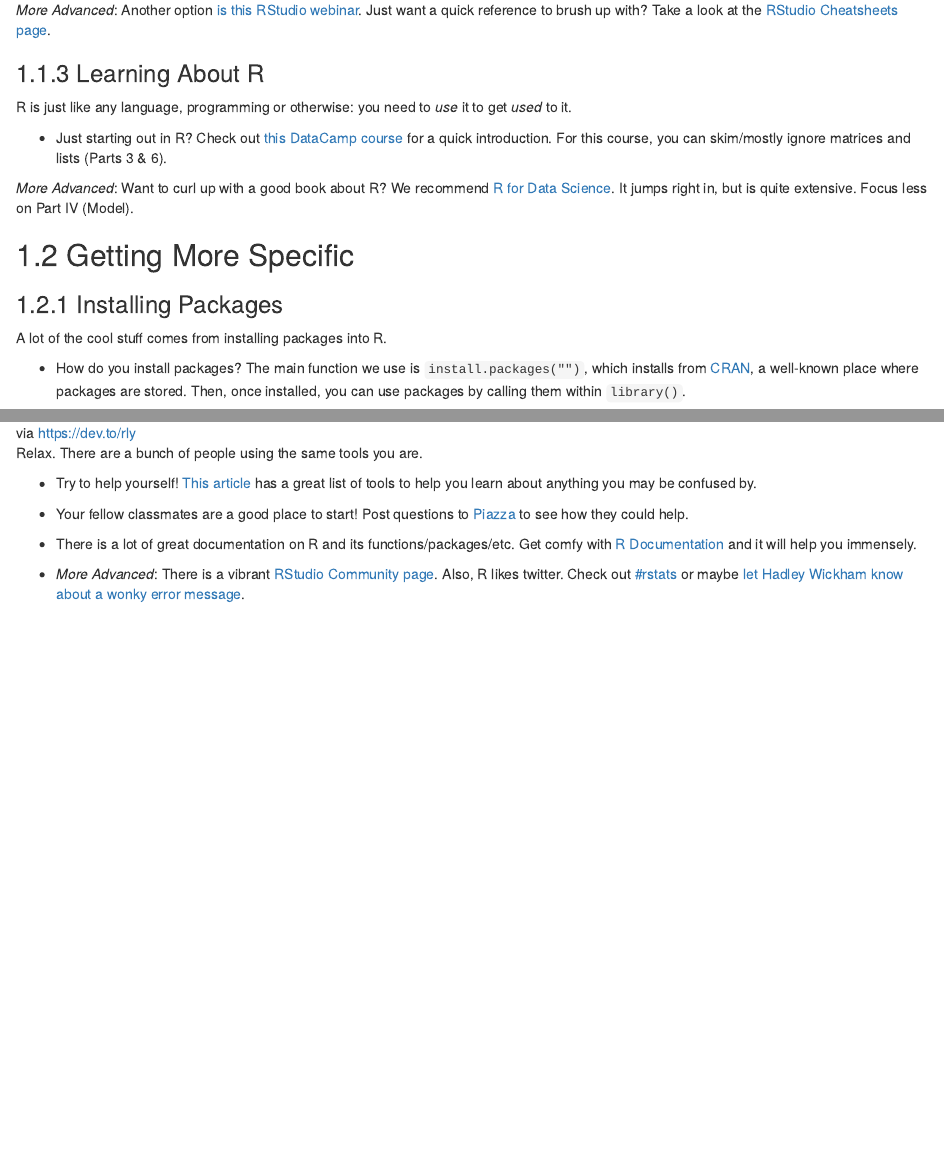
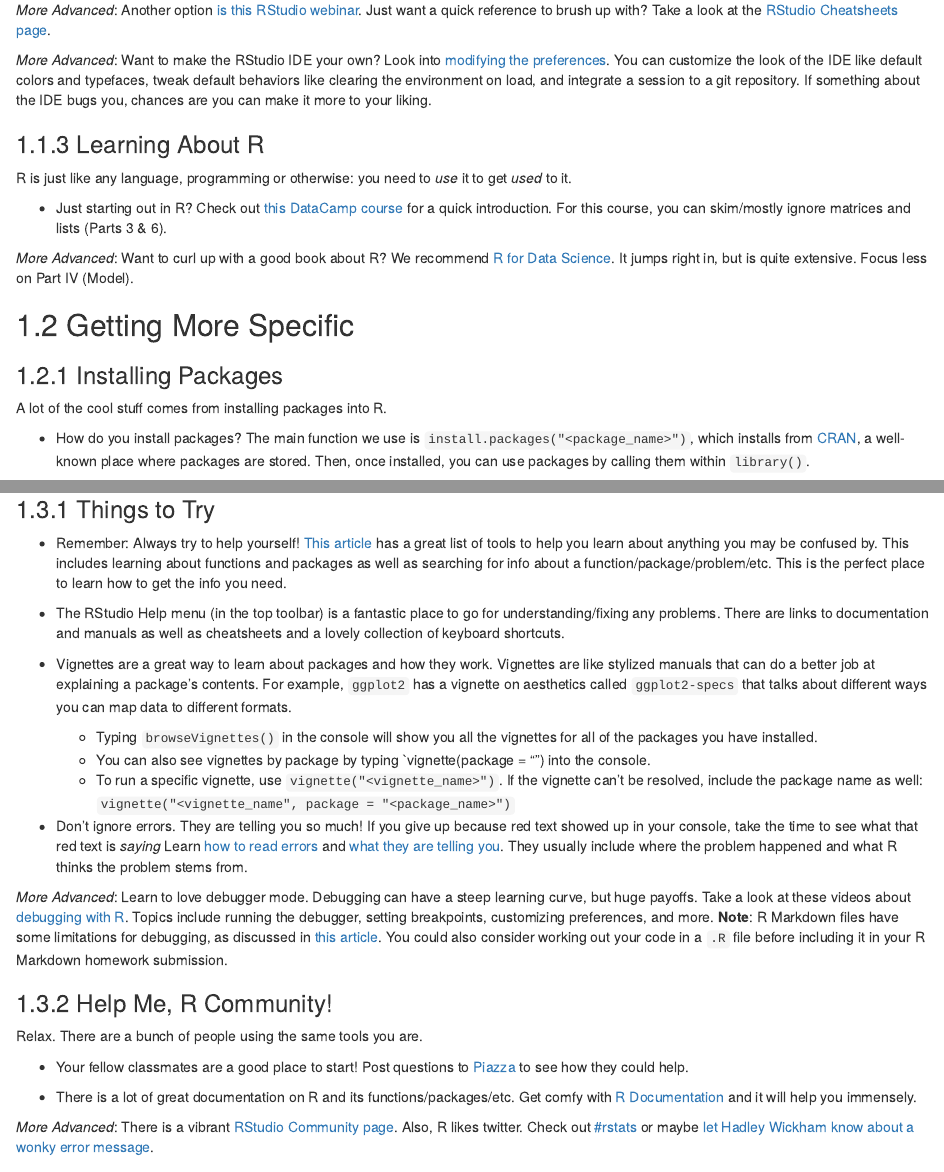
Before and after one commit to jtr13/EDAV, an R Markdown document (02-basics.Rmd): the page in a window 1100 px wide, from 660 px down, and a second part further down, joined at a grey line. Rendered offline with R 4.5, knitr and Pandoc, with nearby package versions; drawn as R Markdown's standard HTML page in place of the format the file asks for.

Commit message:
more basics, logo link to site, and full render

```diff
--- a/02-basics.Rmd
+++ b/02-basics.Rmd
@@ -29,6 +29,8 @@ Great! RStudio is up and running on your computer! Now make sure you get comfy w
 
 *More Advanced*: Another option [is this RStudio webinar](https://www.rstudio.com/resources/webinars/rstudio-essentials-webinar-series-part-1/){target="_blank"}. Just want a quick reference to brush up with? Take a look at the [RStudio Cheatsheets page](https://www.rstudio.com/resources/cheatsheets/){target="_blank"}.
 
+*More Advanced*: Want to make the RStudio IDE your own? Look into [modifying the preferences](https://support.rstudio.com/hc/en-us/articles/200549016-Customizing-RStudio){target="_blank"}. You can customize the look of the IDE like default colors and typefaces, tweak default behaviors like clearing the environment on load, and integrate a session to a git repository. If something about the IDE bugs you, chances are you can make it more to your liking.
+
 ### Learning About R
 
 R is just like any language, programming or otherwise: you need to *use* it to get *used* to it.
@@ -43,7 +45,7 @@ R is just like any language, programming or otherwise: you need to *use* it to g
 
 A lot of the cool stuff comes from installing packages into R.
 
-* How do you install packages? The main function we use is `install.packages("")`, which installs from [CRAN](https://cran.r-project.org){target="_blank"}, a well-known place where packages are stored. Then, once installed, you can use packages by calling them within `library()`.
+* How do you install packages? The main function we use is `install.packages("<package_name>")`, which installs from [CRAN](https://cran.r-project.org){target="_blank"}, a well-known place where packages are stored. Then, once installed, you can use packages by calling them within `library()`.
 
 * Still confused? [This DataCamp video](https://campus.datacamp.com/courses/intermediate-r/chapter-3-functions?ex=16){target="_blank"} should help explain the process. Also be sure to try the [accompanying exercise](https://campus.datacamp.com/courses/intermediate-r/chapter-3-functions?ex=17){target="_blank"} to make sure you have a feel for loading a package.
 
@@ -84,12 +88,27 @@ R Markdown is how you will be submitting assignments for this course. In general
+### Things to Try
+
+* Remember: Always try to help yourself! [This article](https://www.r-project.org/help.html){target="_blank"} has a great list of tools to help you learn about anything you may be confused by. This includes learning about functions and packages as well as searching for info about a function/package/problem/etc. This is the perfect place to learn how to get the info you need.
+
+* The RStudio Help menu (in the top toolbar) is a fantastic place to go for understanding/fixing any problems. There are links to documentation and manuals as well as cheatsheets and a lovely collection of keyboard shortcuts.
+
+* Vignettes are a great way to learn about packages and how they work. Vignettes are like stylized manuals that can do a better job at explaining a package's contents. For example, `ggplot2` has a vignette on aesthetics called `ggplot2-specs` that talks about different ways you can map data to different formats.
+    + Typing `browseVignettes()` in the console will show you all the vignettes for all of the packages you have installed.
+    + You can also see vignettes by package by typing `vignette(package = "<package_name>") into the console.
+    + To run a specific vignette, use `vignette("<vignette_name>")`. If the vignette can't be resolved, include the package name as well: `vignette("<vignette_name", package = "<package_name>")`
+
+* Don't ignore errors. They are telling you so much! If you give up because red text showed up in your console, take the time to see what that red text is *saying* Learn [how to read errors](http://www.dummies.com/programming/r/how-to-read-errors-and-warnings-in-r/){target="_blank"} and [what they are telling you](https://campus.datacamp.com/courses/working-with-the-rstudio-ide-part-1/programming?ex=18){target="_blank"}. They usually include where the problem happened and what R thinks the problem stems from.
+
+*More Advanced*: Learn to love debugger mode. Debugging can have a steep learning curve, but huge payoffs. Take a look at these videos about [debugging with R](https://campus.datacamp.com/courses/working-with-the-rstudio-ide-part-1/programming?ex=20){target="_blank"}. Topics include running the debugger, setting breakpoints, customizing preferences, and more. **Note**: R Markdown files have some limitations for debugging, as discussed in [this article](https://support.rstudio.com/hc/en-us/articles/205612627-Debugging-with-RStudio#debugging-in-r-markdown-documents){target="_blank"}. You could also consider working out your code in a `.R` file before including it in your R Markdown homework submission.
+
+### Help Me, R Community!
+
 Relax. There are a bunch of people using the same tools you are.
-
-* Try to help yourself! [This article](https://www.r-project.org/help.html){target="_blank"} has a great list of tools to help you learn about anything you may be confused by.
 
 * Your fellow classmates are a good place to start! Post questions to [Piazza](https://piazza.com/){target="_blank"} to see how they could help.
 
 * There is a lot of great documentation on R and its functions/packages/etc. Get comfy with [R Documentation](https://www.rdocumentation.org/){target="_blank"} and it will help you immensely.
 
-* *More Advanced*: There is a vibrant [RStudio Community page](https://community.rstudio.com/){target="_blank"}. Also, R likes twitter. Check out [#rstats](https://twitter.com/search?q=%23rstats){target="_blank"} or maybe [let Hadley Wickham know about a wonky error message](https://twitter.com/hadleywickham/status/952259891342794752){target="_blank"}.
+*More Advanced*: There is a vibrant [RStudio Community page](https://community.rstudio.com/){target="_blank"}. Also, R likes twitter. Check out [#rstats](https://twitter.com/search?q=%23rstats){target="_blank"} or maybe [let Hadley Wickham know about a wonky error message](https://twitter.com/hadleywickham/status/952259891342794752){target="_blank"}.
 
 
 
```
Also changed, not shown: 01-intro.Rmd (+1 -1 lines), 03-iris.Rmd (+1 -1 lines), 04-histogram.Rmd (+1 -1 lines), 02-basics.Rmd (6 more changed lines).
